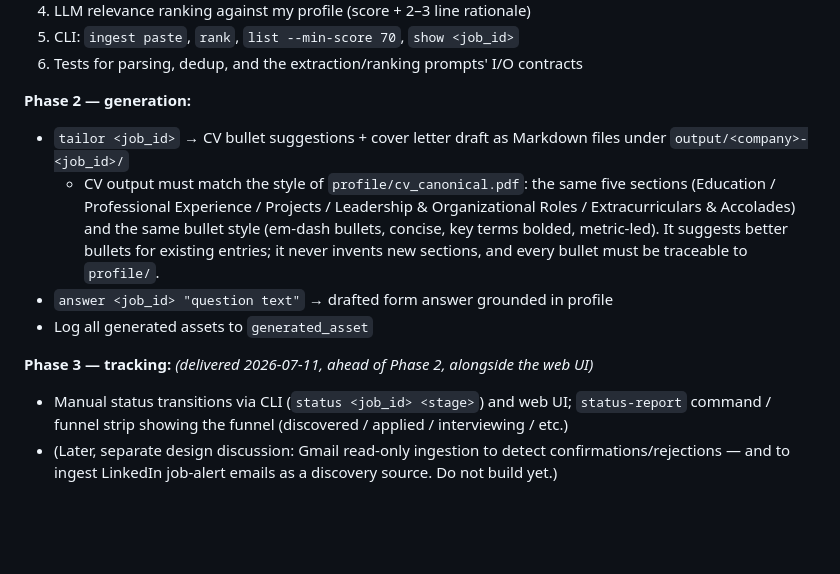
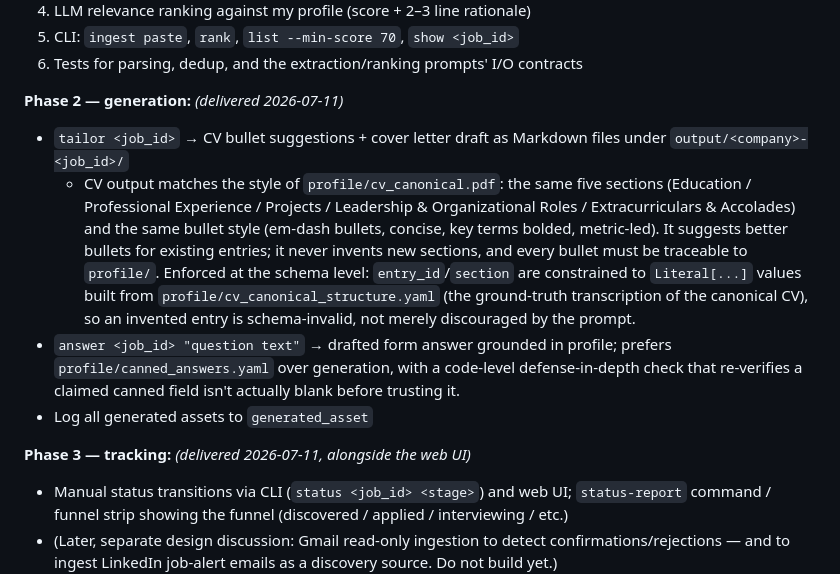
Before and after one commit to AkshGoyal/Agent_JobApplications, a Markdown page: PROJECT_SPEC.md, the part around the change. GitHub-like rendering; blank space fills up the shorter version.

```diff
--- a/PROJECT_SPEC.md
+++ b/PROJECT_SPEC.md
@@ -111,20 +111,26 @@ about me.
 5. CLI: `ingest paste`, `rank`, `list --min-score 70`, `show <job_id>`
 6. Tests for parsing, dedup, and the extraction/ranking prompts' I/O contracts
 
-**Phase 2 — generation:**
+**Phase 2 — generation:** *(delivered 2026-07-11)*
 - `tailor <job_id>` → CV bullet suggestions + cover letter draft as Markdown
   files under `output/<company>-<job_id>/`
-  - CV output must match the style of `profile/cv_canonical.pdf`: the same
-    five sections (Education / Professional Experience / Projects /
-    Leadership & Organizational Roles / Extracurriculars & Accolades) and the
-    same bullet style (em-dash bullets, concise, key terms bolded,
-    metric-led). It suggests better bullets for existing entries; it never
-    invents new sections, and every bullet must be traceable to `profile/`.
-- `answer <job_id> "question text"` → drafted form answer grounded in profile
+  - CV output matches the style of `profile/cv_canonical.pdf`: the same five
+    sections (Education / Professional Experience / Projects / Leadership &
+    Organizational Roles / Extracurriculars & Accolades) and the same bullet
+    style (em-dash bullets, concise, key terms bolded, metric-led). It
+    suggests better bullets for existing entries; it never invents new
+    sections, and every bullet must be traceable to `profile/`. Enforced at
+    the schema level: `entry_id`/`section` are constrained to `Literal[...]`
+    values built from `profile/cv_canonical_structure.yaml` (the ground-truth
+    transcription of the canonical CV), so an invented entry is
+    schema-invalid, not merely discouraged by the prompt.
+- `answer <job_id> "question text"` → drafted form answer grounded in
+  profile; prefers `profile/canned_answers.yaml` over generation, with a
+  code-level defense-in-depth check that re-verifies a claimed canned field
+  isn't actually blank before trusting it.
 - Log all generated assets to `generated_asset`
 
-**Phase 3 — tracking:** *(delivered 2026-07-11, ahead of Phase 2, alongside
-the web UI)*
+**Phase 3 — tracking:** *(delivered 2026-07-11, alongside the web UI)*
 - Manual status transitions via CLI (`status <job_id> <stage>`) and web UI;
   `status-report` command / funnel strip showing the funnel
   (discovered / applied / interviewing / etc.)
```
Also changed, not shown: CLAUDE.md (+30 -19 lines).
